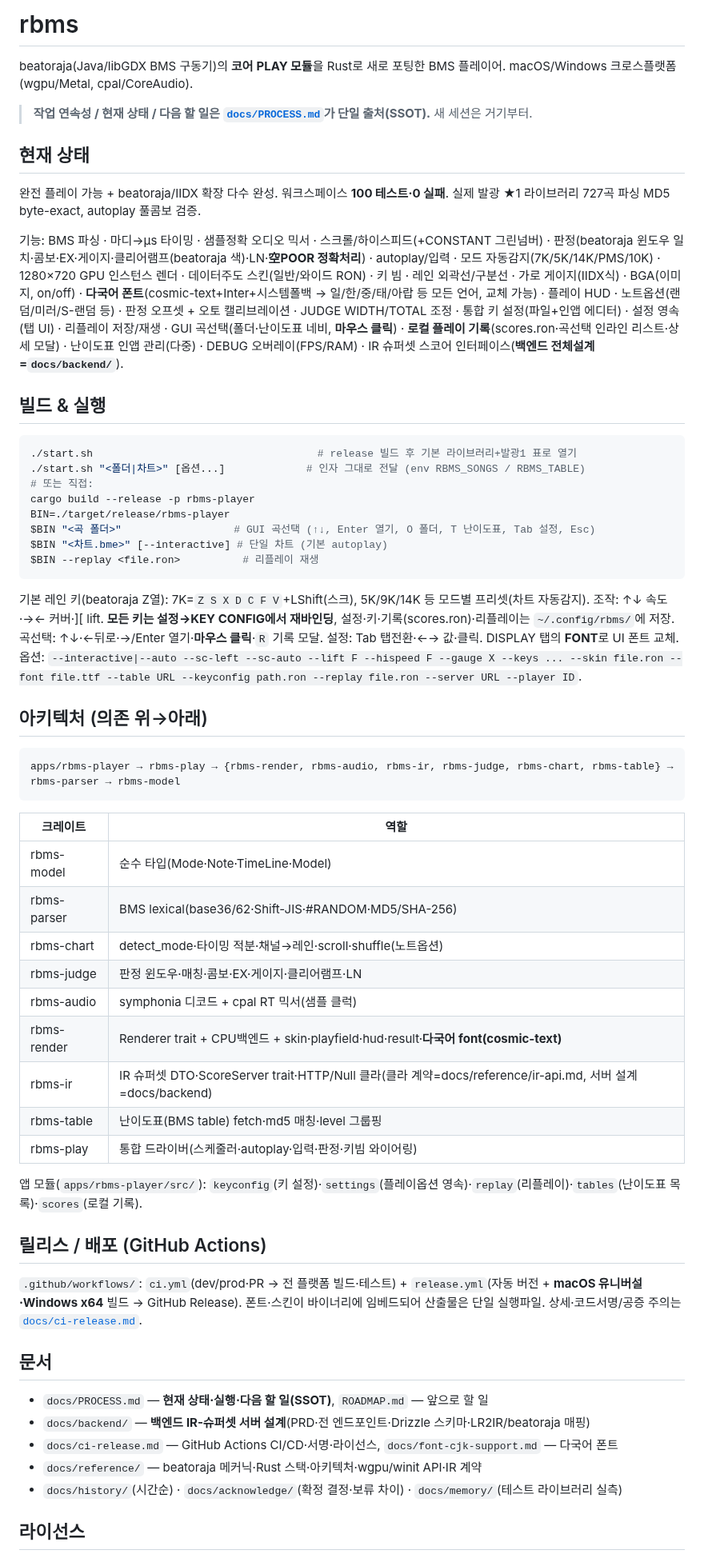
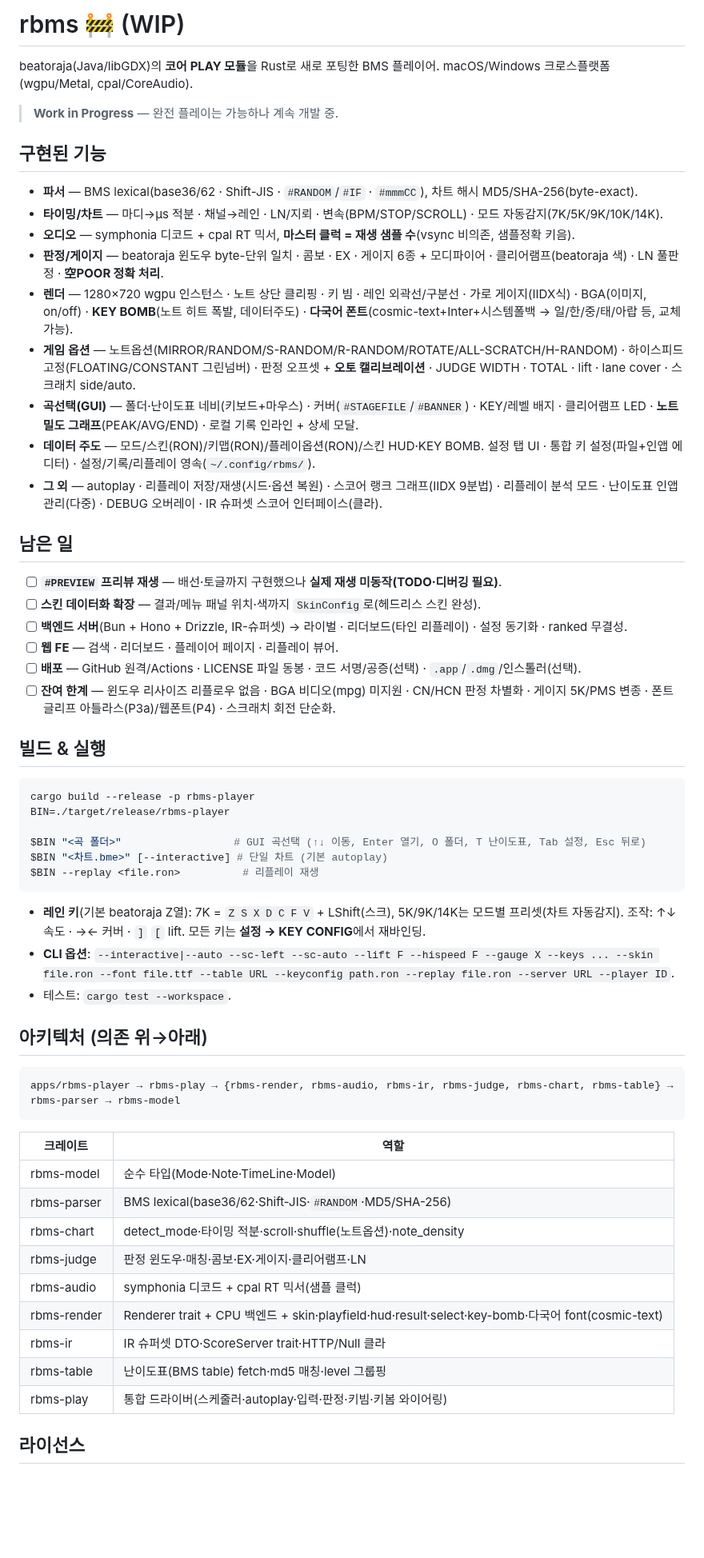
Before and after one commit to B-HS/R-BMS, a Markdown page: README.md, the part around one of its changes. Shown at 80% size. Rendered like a GitHub page; blank space fills up the shorter version.

````diff
--- a/README.md
+++ b/README.md
@@ -1,31 +1,44 @@
-# rbms
+# rbms 🚧 (WIP)
 
-beatoraja(Java/libGDX BMS 구동기)의 **코어 PLAY 모듈**을 Rust로 새로 포팅한 BMS 플레이어. macOS/Windows 크로스플랫폼(wgpu/Metal, cpal/CoreAudio).
+beatoraja(Java/libGDX)의 **코어 PLAY 모듈**을 Rust로 새로 포팅한 BMS 플레이어. macOS/Windows 크로스플랫폼(wgpu/Metal, cpal/CoreAudio).
 
-> **작업 연속성 / 현재 상태 / 다음 할 일은 [`docs/PROCESS.md`](docs/PROCESS.md)가 단일 출처(SSOT).** 새 세션은 거기부터.
+> **Work in Progress** — 완전 플레이는 가능하나 계속 개발 중.
 
-## 현재 상태
+## 구현된 기능
 
-완전 플레이 가능 + beatoraja/IIDX 확장 다수 완성. 워크스페이스 **100 테스트·0 실패**. 실제 발광 ★1 라이브러리 727곡 파싱 MD5 byte-exact, autoplay 풀콤보 검증.
+- **파서** — BMS lexical(base36/62 · Shift-JIS · `#RANDOM`/`#IF` · `#mmmCC`), 차트 해시 MD5/SHA-256(byte-exact).
+- **타이밍/차트** — 마디→µs 적분 · 채널→레인 · LN/지뢰 · 변속(BPM/STOP/SCROLL) · 모드 자동감지(7K/5K/9K/10K/14K).
+- **오디오** — symphonia 디코드 + cpal RT 믹서, **마스터 클럭 = 재생 샘플 수**(vsync 비의존, 샘플정확 키음).
+- **판정/게이지** — beatoraja 윈도우 byte-단위 일치 · 콤보 · EX · 게이지 6종 + 모디파이어 · 클리어램프(beatoraja 색) · LN 풀판정 · **空POOR 정확 처리**.
+- **렌더** — 1280×720 wgpu 인스턴스 · 노트 상단 클리핑 · 키 빔 · 레인 외곽선/구분선 · 가로 게이지(IIDX식) · BGA(이미지, on/off) · **KEY BOMB**(노트 히트 폭발, 데이터주도) · **다국어 폰트**(cosmic-text+Inter+시스템폴백 → 일/한/중/태/아랍 등, 교체 가능).
+- **게임 옵션** — 노트옵션(MIRROR/RANDOM/S-RANDOM/R-RANDOM/ROTATE/ALL-SCRATCH/H-RANDOM) · 하이스피드 고정(FLOATING/CONSTANT 그린넘버) · 판정 오프셋 + **오토 캘리브레이션** · JUDGE WIDTH · TOTAL · lift · lane cover · 스크래치 side/auto.
+- **곡선택(GUI)** — 폴더·난이도표 네비(키보드+마우스) · 커버(`#STAGEFILE`/`#BANNER`) · KEY/레벨 배지 · 클리어램프 LED · **노트 밀도 그래프**(PEAK/AVG/END) · 로컬 기록 인라인 + 상세 모달.
+- **데이터 주도** — 모드/스킨(RON)/키맵(RON)/플레이옵션(RON)/스킨 HUD·KEY BOMB. 설정 탭 UI · 통합 키 설정(파일+인앱 에디터) · 설정/기록/리플레이 영속(`~/.config/rbms/`).
+- **그 외** — autoplay · 리플레이 저장/재생(시드·옵션 복원) · 스코어 랭크 그래프(IIDX 9분법) · 리플레이 분석 모드 · 난이도표 인앱 관리(다중) · DEBUG 오버레이 · IR 슈퍼셋 스코어 인터페이스(클라).
 
-기능: BMS 파싱 · 마디→µs 타이밍 · 샘플정확 오디오 믹서 · 스크롤/하이스피드(+CONSTANT 그린넘버) · 판정(beatoraja 윈도우 일치·콤보·EX·게이지·클리어램프(beatoraja 색)·LN·**空POOR 정확처리**) · autoplay/입력 · 모드 자동감지(7K/5K/14K/PMS/10K) · 1280×720 GPU 인스턴스 렌더 · 데이터주도 스킨(일반/와이드 RON) · 키 빔 · 레인 외곽선/구분선 · 가로 게이지(IIDX식) · BGA(이미지, on/off) · **다국어 폰트**(cosmic-text+Inter+시스템폴백 → 일/한/중/태/아랍 등 모든 언어, 교체 가능) · 플레이 HUD · 노트옵션(랜덤/미러/S-랜덤 등) · 판정 오프셋 + 오토 캘리브레이션 · JUDGE WIDTH/TOTAL 조정 · 통합 키 설정(파일+인앱 에디터) · 설정 영속(탭 UI) · 리플레이 저장/재생 · GUI 곡선택(폴더·난이도표 네비, **마우스 클릭**) · **로컬 플레이 기록**(scores.ron·곡선택 인라인 리스트·상세 모달) · 난이도표 인앱 관리(다중) · DEBUG 오버레이(FPS/RAM) · IR 슈퍼셋 스코어 인터페이스(**백엔드 전체설계=`docs/backend/`**).
+## 남은 일
+
+- [ ] **`#PREVIEW` 프리뷰 재생** — 배선·토글까지 구현했으나 **실제 재생 미동작(TODO·디버깅 필요)**.
+- [ ] **스킨 데이터화 확장** — 결과/메뉴 패널 위치·색까지 `SkinConfig`로(헤드리스 스킨 완성).
+- [ ] **백엔드 서버**(Bun + Hono + Drizzle, IR-슈퍼셋) → 라이벌 · 리더보드(타인 리플레이) · 설정 동기화 · ranked 무결성.
+- [ ] **웹 FE** — 검색 · 리더보드 · 플레이어 페이지 · 리플레이 뷰어.
+- [ ] **배포** — GitHub 원격/Actions · LICENSE 파일 동봉 · 코드 서명/공증(선택) · `.app`/`.dmg`/인스톨러(선택).
+- [ ] **잔여 한계** — 윈도우 리사이즈 리플로우 없음 · BGA 비디오(mpg) 미지원 · CN/HCN 판정 차별화 · 게이지 5K/PMS 변종 · 폰트 글리프 아틀라스(P3a)/웹폰트(P4) · 스크래치 회전 단순화.
 
 ## 빌드 & 실행
 
 ```bash
-./start.sh                                    # release 빌드 후 기본 라이브러리+발광1 표로 열기
-./start.sh "<폴더|차트>" [옵션...]             # 인자 그대로 전달 (env RBMS_SONGS / RBMS_TABLE)
-# 또는 직접:
 cargo build --release -p rbms-player
 BIN=./target/release/rbms-player
-$BIN "<곡 폴더>"                  # GUI 곡선택 (↑↓, Enter 열기, O 폴더, T 난이도표, Tab 설정, Esc)
+
+$BIN "<곡 폴더>"                  # GUI 곡선택 (↑↓ 이동, Enter 열기, O 폴더, T 난이도표, Tab 설정, Esc 뒤로)
 $BIN "<차트.bme>" [--interactive] # 단일 차트 (기본 autoplay)
 $BIN --replay <file.ron>          # 리플레이 재생
 ```
 
-기본 레인 키(beatoraja Z열): 7K=`Z S X D C F V`+LShift(스크), 5K/9K/14K 등 모드별 프리셋(차트 자동감지). 조작: ↑↓ 속도·→← 커버·][ lift. **모든 키는 설정→KEY CONFIG에서 재바인딩**, 설정·키·기록(scores.ron)·리플레이는 `~/.config/rbms/`에 저장.
-곡선택: ↑↓·←뒤로·→/Enter 열기·**마우스 클릭**·`R` 기록 모달. 설정: Tab 탭전환·←→ 값·클릭. DISPLAY 탭의 **FONT**로 UI 폰트 교체.
-옵션: `--interactive|--auto --sc-left --sc-auto --lift F --hispeed F --gauge X --keys ... --skin file.ron --font file.ttf --table URL --keyconfig path.ron --replay file.ron --server URL --player ID`.
+- **레인 키**(기본 beatoraja Z열): 7K = `Z S X D C F V` + LShift(스크), 5K/9K/14K는 모드별 프리셋(차트 자동감지). 조작: ↑↓ 속도 · →← 커버 · `]` `[` lift. 모든 키는 **설정 → KEY CONFIG**에서 재바인딩.
+- **CLI 옵션**: `--interactive|--auto --sc-left --sc-auto --lift F --hispeed F --gauge X --keys ... --skin file.ron --font file.ttf --table URL --keyconfig path.ron --replay file.ron --server URL --player ID`.
+- 테스트: `cargo test --workspace`.
 
 ## 아키텍처 (의존 위→아래)
 
@@ -36,28 +49,14 @@ apps/rbms-player → rbms-play → {rbms-render, rbms-audio, rbms-ir, rbms-judge
 | 크레이트 | 역할 |
 |---|---|
 | rbms-model | 순수 타입(Mode·Note·TimeLine·Model) |
-| rbms-parser | BMS lexical(base36/62·Shift-JIS·#RANDOM·MD5/SHA-256) |
-| rbms-chart | detect_mode·타이밍 적분·채널→레인·scroll·shuffle(노트옵션) |
+| rbms-parser | BMS lexical(base36/62·Shift-JIS·`#RANDOM`·MD5/SHA-256) |
+| rbms-chart | detect_mode·타이밍 적분·scroll·shuffle(노트옵션)·note_density |
 | rbms-judge | 판정 윈도우·매칭·콤보·EX·게이지·클리어램프·LN |
 | rbms-audio | symphonia 디코드 + cpal RT 믹서(샘플 클럭) |
-| rbms-render | Renderer trait + CPU백엔드 + skin·playfield·hud·result·**다국어 font(cosmic-text)** |
-| rbms-ir | IR 슈퍼셋 DTO·ScoreServer trait·HTTP/Null 클라(클라 계약=docs/reference/ir-api.md, 서버 설계=docs/backend) |
+| rbms-render | Renderer trait + CPU 백엔드 + skin·playfield·hud·result·select·key-bomb·다국어 font(cosmic-text) |
+| rbms-ir | IR 슈퍼셋 DTO·ScoreServer trait·HTTP/Null 클라 |
 | rbms-table | 난이도표(BMS table) fetch·md5 매칭·level 그룹핑 |
-| rbms-play | 통합 드라이버(스케줄러·autoplay·입력·판정·키빔 와이어링) |
-
-앱 모듈(`apps/rbms-player/src/`): `keyconfig`(키 설정)·`settings`(플레이옵션 영속)·`replay`(리플레이)·`tables`(난이도표 목록)·`scores`(로컬 기록).
-
-## 릴리스 / 배포 (GitHub Actions)
-
-`.github/workflows/`: `ci.yml`(dev/prod·PR → 전 플랫폼 빌드·테스트) + `release.yml`(자동 버전 + **macOS 유니버설·Windows x64** 빌드 → GitHub Release). 폰트·스킨이 바이너리에 임베드되어 산출물은 단일 실행파일. 상세·코드서명/공증 주의는 [`docs/ci-release.md`](docs/ci-release.md).
-
-## 문서
-
-- `docs/PROCESS.md` — **현재 상태·실행·다음 할 일(SSOT)**, `ROADMAP.md` — 앞으로 할 일
-- `docs/backend/` — **백엔드 IR-슈퍼셋 서버 설계**(PRD·전 엔드포인트·Drizzle 스키마·LR2IR/beatoraja 매핑)
-- `docs/ci-release.md` — GitHub Actions CI/CD·서명·라이선스, `docs/font-cjk-support.md` — 다국어 폰트
-- `docs/reference/` — beatoraja 메커닉·Rust 스택·아키텍처·wgpu/winit API·IR 계약
-- `docs/history/`(시간순) · `docs/acknowledge/`(확정 결정·보류 차이) · `docs/memory/`(테스트 라이브러리 실측)
+| rbms-play | 통합 드라이버(스케줄러·autoplay·입력·판정·키빔·키봄 와이어링) |
 
 ## 라이선스
 
````
Also changed, not shown: other parts of README.md (+2 -1 lines).
